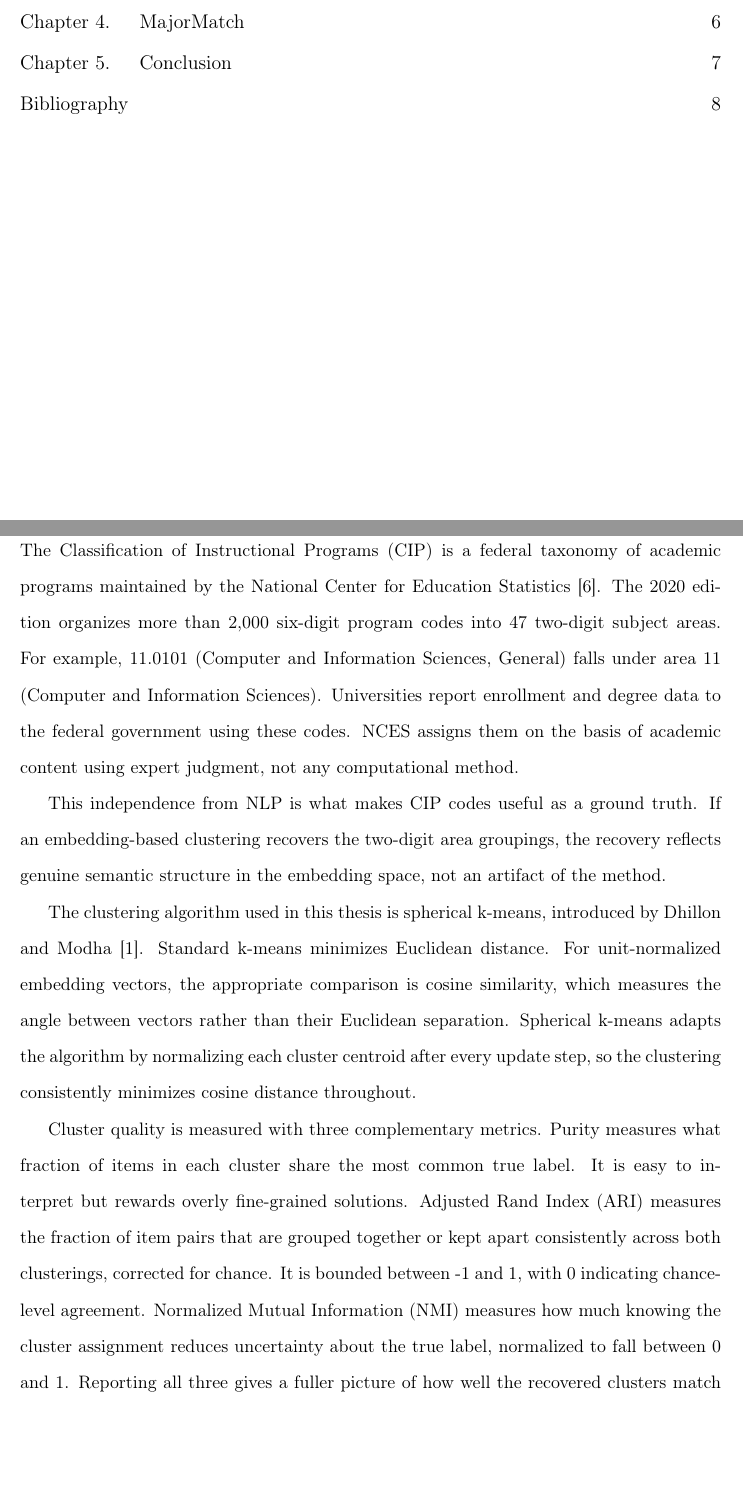
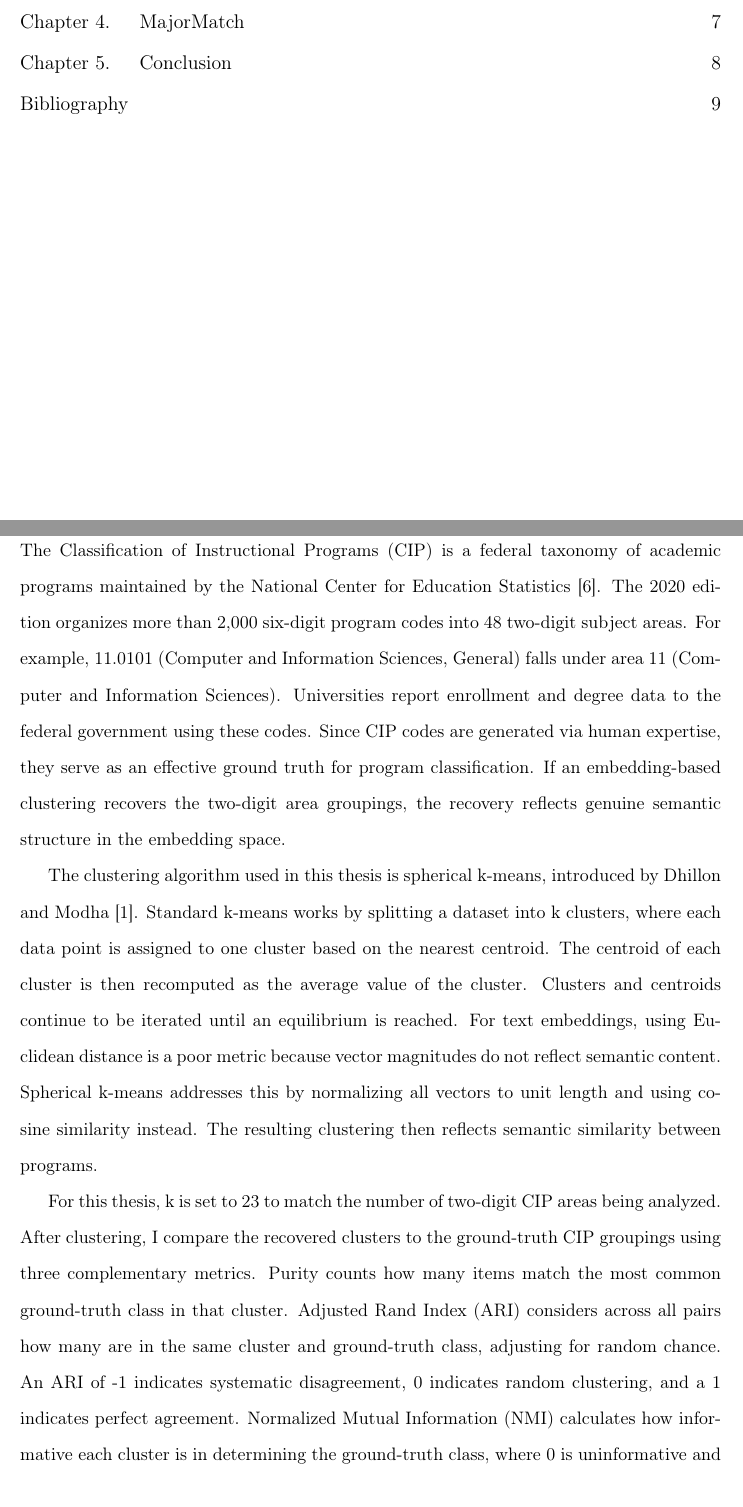
Before and after one commit to JawandS/mm-paper, a LaTeX thesis (thesis/thesis.tex, which reads thesis/Content/02_RelatedWork.tex): two parts of pages 5 and 11 of 15 before the commit and two parts of pages 5 and 11 of 16 after it, joined at a grey line, cut so that both start at the same text, the shorter picture padded with empty space. Compiled offline with pdfLaTeX; a LaTeX package or settings file that is missing is left out.

Commit message:
finish chapter 2

```diff
--- a/thesis/Content/02_RelatedWork.tex
+++ b/thesis/Content/02_RelatedWork.tex
@@ -21,12 +21,10 @@ Josiam et al. apply sentence embeddings directly in an educational context, usin
 
 \section{The CIP Taxonomy and Clustering Methodology}
 
-The Classification of Instructional Programs (CIP) is a federal taxonomy of academic programs maintained by the National Center for Education Statistics \cite{NCES_CIP2020}. The 2020 edition organizes more than 2,000 six-digit program codes into 47 two-digit subject areas. For example, 11.0101 (Computer and Information Sciences, General) falls under area 11 (Computer and Information Sciences). Universities report enrollment and degree data to the federal government using these codes. NCES assigns them on the basis of academic content using expert judgment, not any computational method.
+The Classification of Instructional Programs (CIP) is a federal taxonomy of academic programs maintained by the National Center for Education Statistics \cite{NCES_CIP2020}. The 2020 edition organizes more than 2,000 six-digit program codes into 48 two-digit subject areas. For example, 11.0101 (Computer and Information Sciences, General) falls under area 11 (Computer and Information Sciences). Universities report enrollment and degree data to the federal government using these codes. Since CIP codes are generated via human expertise, they serve as an effective ground truth for program classification. If an embedding-based clustering recovers the two-digit area groupings, the recovery reflects genuine semantic structure in the embedding space.
 
-This independence from NLP is what makes CIP codes useful as a ground truth. If an embedding-based clustering recovers the two-digit area groupings, the recovery reflects genuine semantic structure in the embedding space, not an artifact of the method.
+The clustering algorithm used in this thesis is spherical k-means, introduced by Dhillon and Modha \cite{Dhillon2001ConceptDecompositions}. Standard k-means works by splitting a dataset into k clusters, where each data point is assigned to one cluster based on the nearest centroid. The centroid of each cluster is then recomputed as the average value of the cluster. Clusters and centroids continue to be iterated until an equilibrium is reached. For text embeddings, using Euclidean distance is a poor metric because vector magnitudes do not reflect semantic content. Spherical k-means addresses this by normalizing all vectors to unit length and using cosine similarity instead. The resulting clustering then reflects semantic similarity between programs.
 
-The clustering algorithm used in this thesis is spherical k-means, introduced by Dhillon and Modha \cite{Dhillon2001ConceptDecompositions}. Standard k-means minimizes Euclidean distance. For unit-normalized embedding vectors, the appropriate comparison is cosine similarity, which measures the angle between vectors rather than their Euclidean separation. Spherical k-means adapts the algorithm by normalizing each cluster centroid after every update step, so the clustering consistently minimizes cosine distance throughout.
-
-Cluster quality is measured with three complementary metrics. Purity measures what fraction of items in each cluster share the most common true label. It is easy to interpret but rewards overly fine-grained solutions. Adjusted Rand Index (ARI) measures the fraction of item pairs that are grouped together or kept apart consistently across both clusterings, corrected for chance. It is bounded between -1 and 1, with 0 indicating chance-level agreement. Normalized Mutual Information (NMI) measures how much knowing the cluster assignment reduces uncertainty about the true label, normalized to fall between 0 and 1. Reporting all three gives a fuller picture of how well the recovered clusters match the CIP taxonomy.
+For this thesis, k is set to 23 to match the number of two-digit CIP areas being analyzed. After clustering, I compare the recovered clusters to the ground-truth CIP groupings using three complementary metrics. Purity counts how many items match the most common ground-truth class in that cluster. Adjusted Rand Index (ARI) considers across all pairs how many are in the same cluster and ground-truth class, adjusting for random chance. An ARI of -1 indicates systematic disagreement, 0 indicates random clustering, and a 1 indicates perfect agreement. Normalized Mutual Information (NMI) calculates how informative each cluster is in determining the ground-truth class, where 0 is uninformative and 1 indicates perfect agreement. Reporting all three gives a fuller picture of how well the recovered clusters match the CIP taxonomy.
 
 \newpage
```
